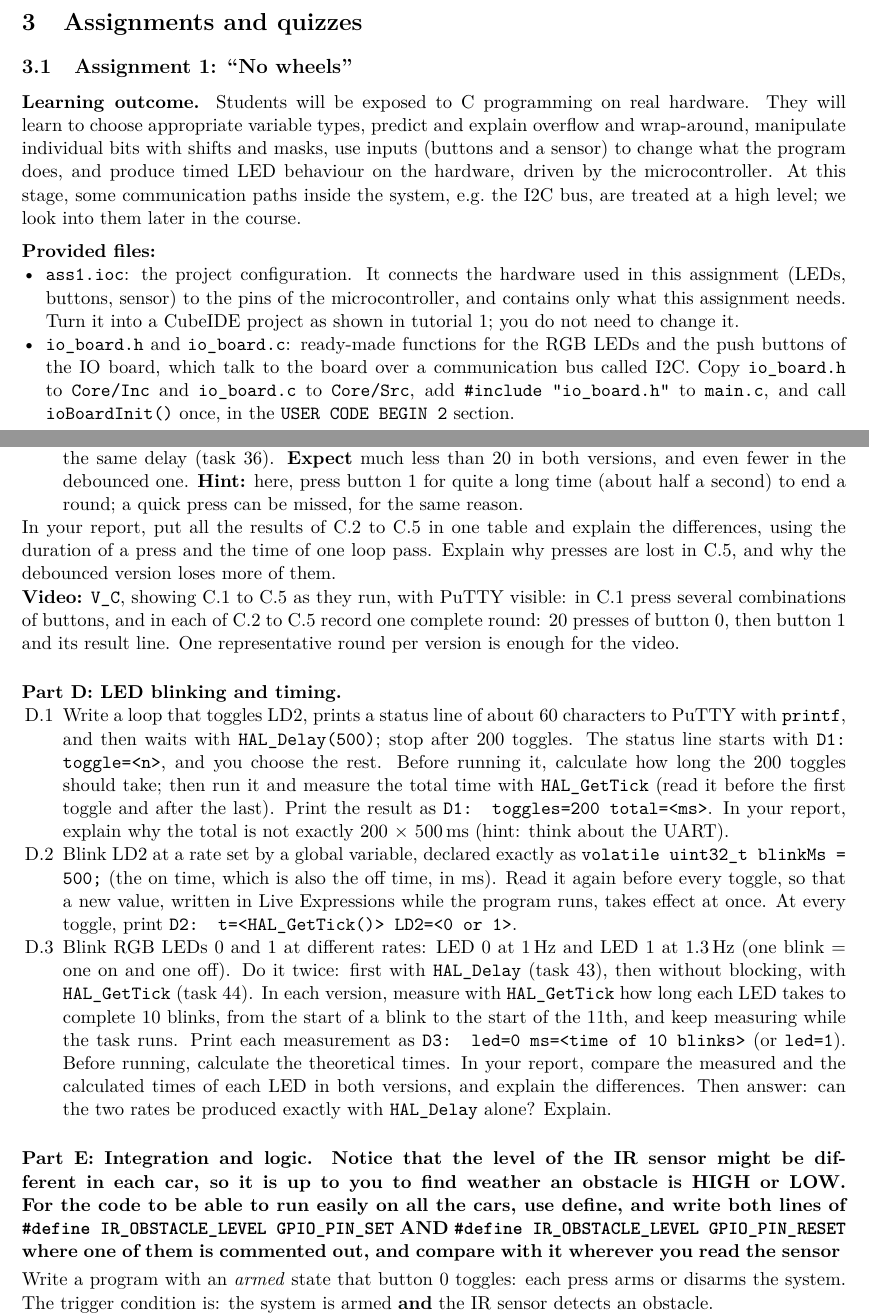
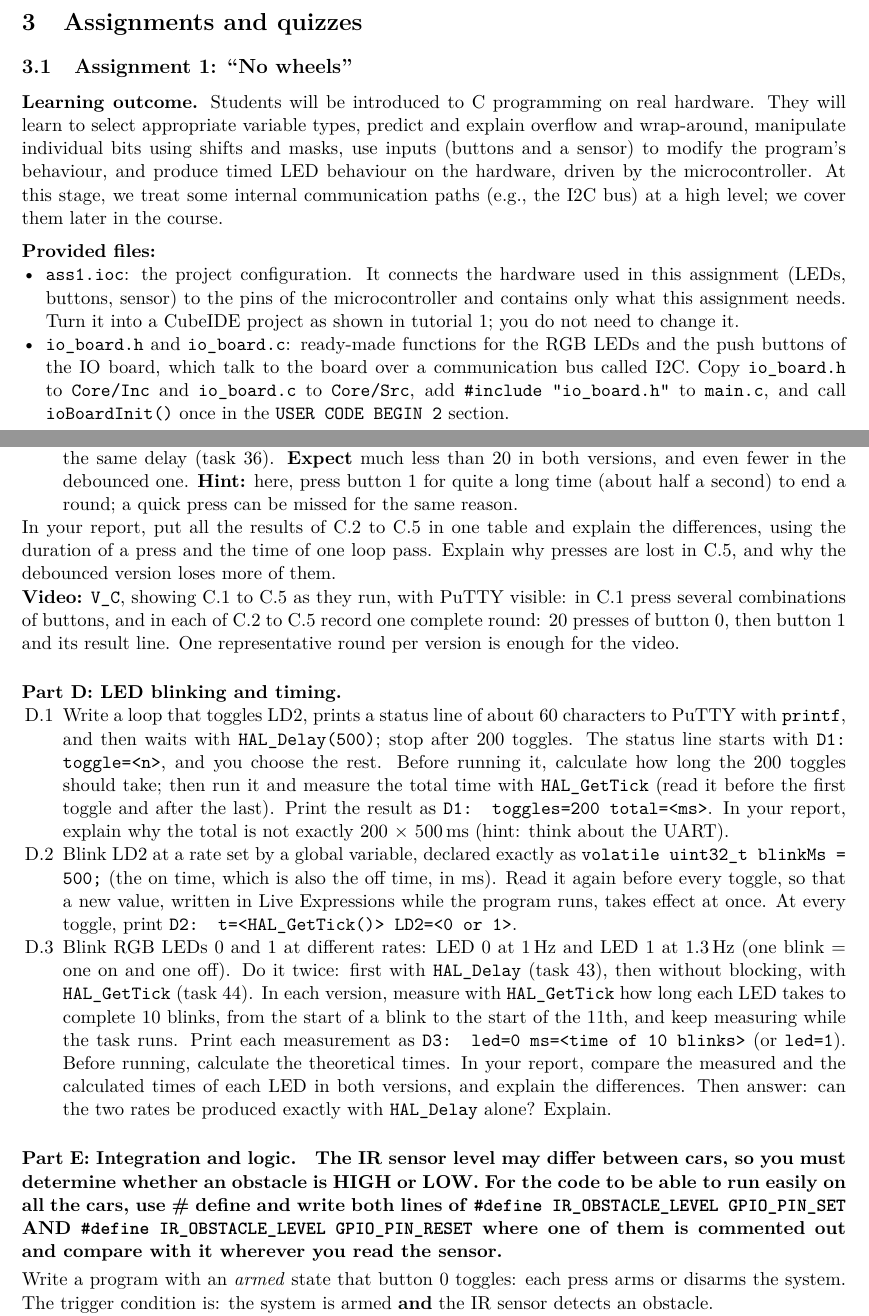
Before and after one commit to Yohai-ack/MP, a LaTeX document (MP2026_plan.tex): two parts of pages 4 and 8 of 19, joined at a grey line, cut so that both start at the same text. Compiled offline with pdfLaTeX.

Commit message:
A1: Bucher's review applied (learning outcome, task done/restart wording, IR level note in Part E)
Co-Authored-By: Claude Opus 5.5 <noreply@anthropic.com>

```diff
--- a/MP2026_plan.tex
+++ b/MP2026_plan.tex
@@ -186,22 +186,22 @@ Follow them, or you will lose points needlessly.\par}
 
 \subsection{Assignment 1: ``No wheels''}
 
-\textbf{Learning outcome.} Students will be exposed to C programming on real hardware. They will learn to choose
-appropriate variable types, predict and explain overflow and wrap-around, manipulate individual bits with shifts and
-masks, use inputs (buttons and a sensor) to change what the program does, and produce timed LED behaviour on the
-hardware, driven by the microcontroller. At this stage, some communication paths inside the system, e.g.\ the I2C bus,
-are treated at a high level; we look into them later in the course.
+\textbf{Learning outcome.} Students will be introduced to C programming on real hardware. They will learn to select
+appropriate variable types, predict and explain overflow and wrap-around, manipulate individual bits using shifts and
+masks, use inputs (buttons and a sensor) to modify the program's behaviour, and produce timed LED behaviour on the
+hardware, driven by the microcontroller. At this stage, we treat some internal communication paths (e.g., the I2C
+bus) at a high level; we cover them later in the course.
 
 \medskip\noindent
 \textbf{Provided files:}
 \begin{itemize}
 \item \texttt{ass1.ioc}: the project configuration. It connects the hardware used in this assignment (LEDs, buttons,
-      sensor) to the pins of the microcontroller, and contains only what this assignment needs. Turn it into a
+      sensor) to the pins of the microcontroller and contains only what this assignment needs. Turn it into a
       CubeIDE project as shown in tutorial~1; you do not need to change it.
 \item \texttt{io\_board.h} and \texttt{io\_board.c}: ready-made functions for the RGB LEDs and the push buttons of the
       IO board, which talk to the board over a communication bus called I2C. Copy \texttt{io\_board.h} to
       \texttt{Core/Inc} and \texttt{io\_board.c} to \texttt{Core/Src}, add \texttt{\#include "io\_board.h"} to
-      \texttt{main.c}, and call \texttt{ioBoardInit()} once, in the \texttt{USER CODE BEGIN 2} section.
+      \texttt{main.c}, and call \texttt{ioBoardInit()} once in the \texttt{USER CODE BEGIN 2} section.
 \end{itemize}
 
 \medskip\noindent
@@ -410,7 +411,7 @@ speed, then button~1. The hints say roughly what to expect; your report explains
         as briefly as you can. Repeat with the edge-based version of C.3 and the same delay (task 36).
         \textbf{Expect} much less than 20 in both versions, and even fewer in the debounced one.
         \textbf{Hint:} here, press button~1 for quite a long time (about half a second) to end a round; a quick press
-        can be missed, for the same reason.
+        can be missed for the same reason.
 \end{enumerate}
 In your report, put all the results of C.2 to C.5 in one table and explain the differences, using the duration of a
 press and the time of one loop pass. Explain why presses are lost in C.5, and why the debounced version loses more of
@@ -443,8 +444,10 @@ and its result line. One representative round per version is enough for the vide
 \end{enumerate}
 
 \paragraph{Part E: Integration and logic.}
-\textbf{Notice that the level of the IR sensor might be different in each car, so it is up to you to find weather an obstacle is HIGH or LOW. For the code to be able to run easily on all the cars, use define, and write both lines of \texttt{\#define IR\_OBSTACLE\_LEVEL GPIO\_PIN\_SET} AND \texttt{\#define IR\_OBSTACLE\_LEVEL GPIO\_PIN\_RESET} where one of them is commented out, and compare with it wherever you
-read the sensor }
+\textbf{The IR sensor level may differ between cars, so you must determine whether an obstacle is HIGH or LOW. For
+the code to be able to run easily on all the cars, use \# define and write both lines of
+\texttt{\#define IR\_OBSTACLE\_LEVEL GPIO\_PIN\_SET} AND \texttt{\#define IR\_OBSTACLE\_LEVEL GPIO\_PIN\_RESET} where
+one of them is commented out and compare with it wherever you read the sensor.}
 
 \smallskip\noindent
 Write a program with an \emph{armed} state that button~0 toggles: each press arms or disarms the system. The trigger
```
Also changed, not shown: MP2026_plan.tex (7 more changed lines).
